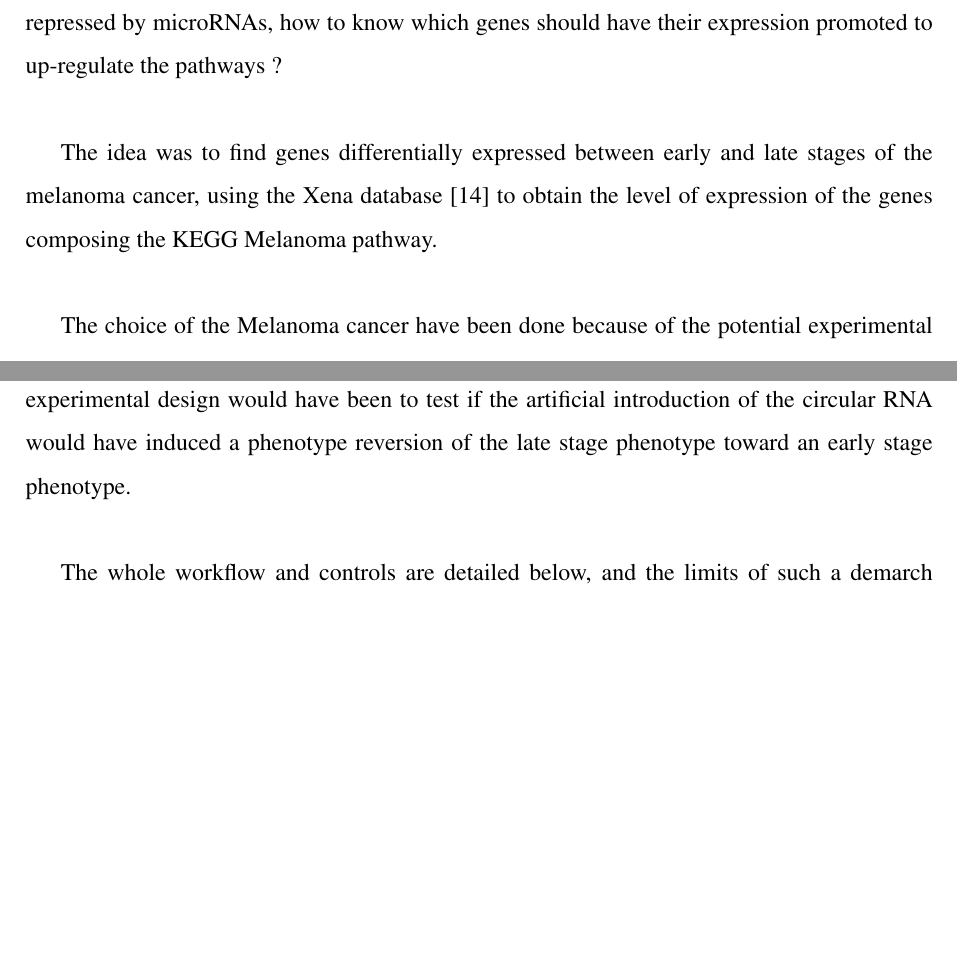
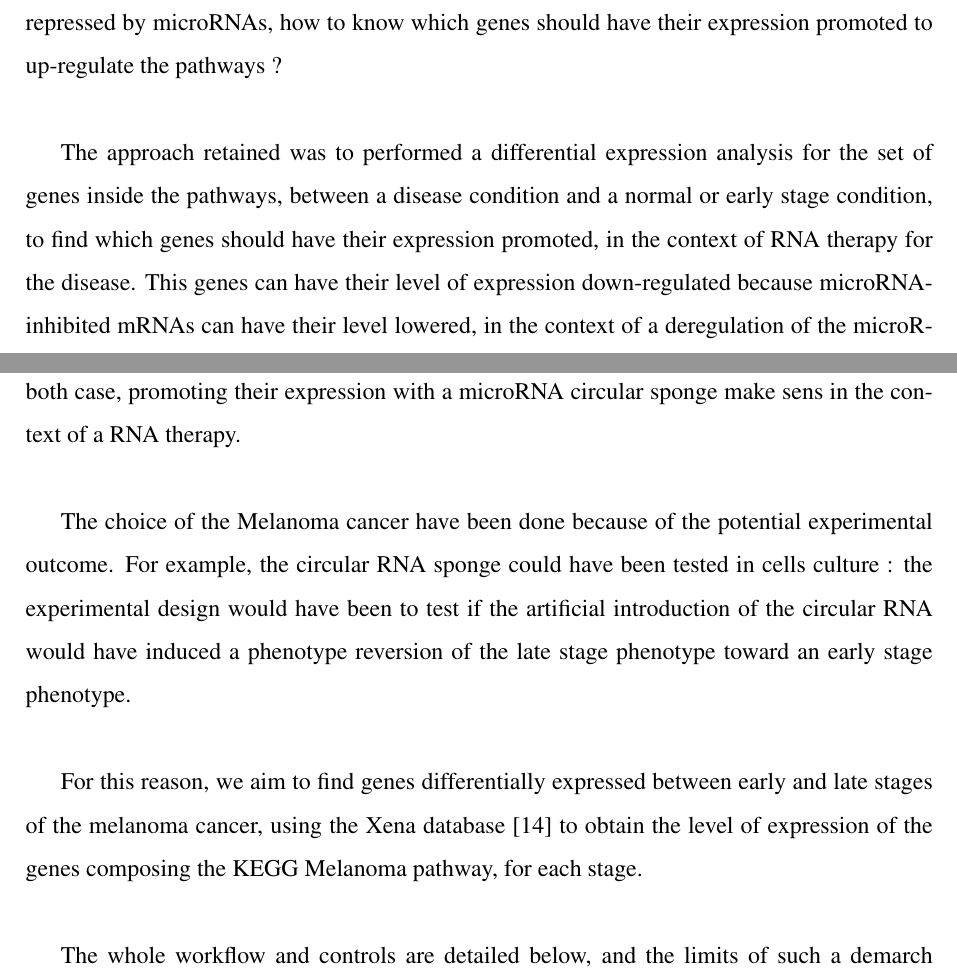
Before and after one commit to Cdk29/Resume, a LaTeX thesis (resume.tex): two parts of pages 6 and 7 of 43, joined at a grey line, cut so that both start at the same text, the shorter picture padded with empty space. Compiled offline with pdfLaTeX.

Commit message:
addition in the temporary section why differential expression analysis

```diff
--- a/resume.tex
+++ b/resume.tex
@@ -247,12 +247,13 @@ The KEGG pathways are also encode in the base in the form of a list of genes, an
 
 The problem is : as we want to promote the expression of a pathways in a biological condition of interest, and since the KEGG pathways are only encode as a list of genes inside the triplex RNA, which does not tell us which gene are down-regulated or which are post-transcriptionaly repressed by microRNAs, how to know which genes should have their expression promoted to up-regulate the pathways ?\\
 
+The approach retained was to performed a differential expression analysis for the set of genes inside the pathways, between a disease condition and a normal or early stage condition, to find which genes should have their expression promoted, in the context of RNA therapy for the disease. This genes can have their level of expression down-regulated because microRNA-inhibited mRNAs can have their level lowered, in the context of a deregulation of the microRNAs networks in disease\cite{cancer}, or their low level of expression can be promoting the disease. In both case, promoting their expression with a microRNA circular sponge make sens in the context of a RNA therapy.\\
 
 
+The choice of the Melanoma cancer have been done because of the potential experimental outcome. For example, the circular RNA sponge could have been tested in cells culture : the experimental design would have been to test if the artificial introduction of the circular RNA would have induced a phenotype reversion of the late stage phenotype toward an early stage phenotype.\\
 
-The idea was to find genes differentially expressed between early and late stages of the melanoma cancer, using the Xena database\cite{Xena} to obtain the level of expression of the genes composing the KEGG Melanoma pathway.\\
+For this reason, we aim to find genes differentially expressed between early and late stages of the melanoma cancer, using the Xena database\cite{Xena} to obtain the level of expression of the genes composing the KEGG Melanoma pathway, for each stage.\\
 
-The choice of the Melanoma cancer have been done because of the potential experimental outcome. For example, the circular RNA sponge could have been tested in cells culture : the experimental design would have been to test if the artificial introduction of the circular RNA would have induced a phenotype reversion of the late stage phenotype toward an early stage phenotype.\\
 
 The whole workflow and controls are detailed below, and the limits of such a demarch explored inside the conclusion.
 
```
Also changed, not shown: resume.pdf.
